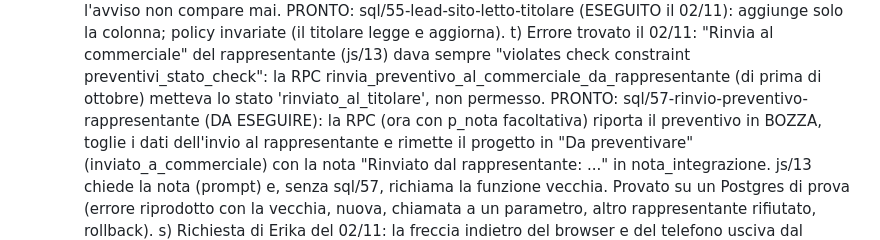
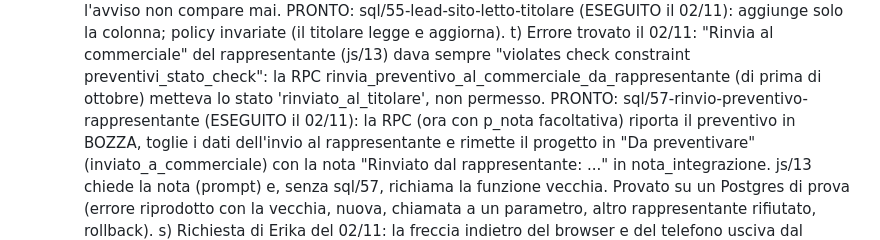
Before and after one commit to brixhildotoli-cyber/tolifire, a Markdown page: CLAUDE.md, the part around the change. Drawn GitHub-style.

Commit message:
CLAUDE.md: sql/57 eseguito il 02/11
Co-Authored-By: Claude Opus 5.5 <noreply@anthropic.com>

```diff
--- a/CLAUDE.md
+++ b/CLAUDE.md
@@ -2347,7 +2347,7 @@ una sessione e l'altra.
       (js/13) dava sempre "violates check constraint preventivi_stato_check":
       la RPC rinvia_preventivo_al_commerciale_da_rappresentante (di prima di
       ottobre) metteva lo stato 'rinviato_al_titolare', non permesso. PRONTO:
-      sql/57-rinvio-preventivo-rappresentante (DA ESEGUIRE): la RPC (ora con
+      sql/57-rinvio-preventivo-rappresentante (ESEGUITO il 02/11): la RPC (ora con
       p_nota facoltativa) riporta il preventivo in BOZZA, toglie i dati
       dell'invio al rappresentante e rimette il progetto in "Da
       preventivare" (inviato_a_commerciale) con la nota "Rinviato dal
```
